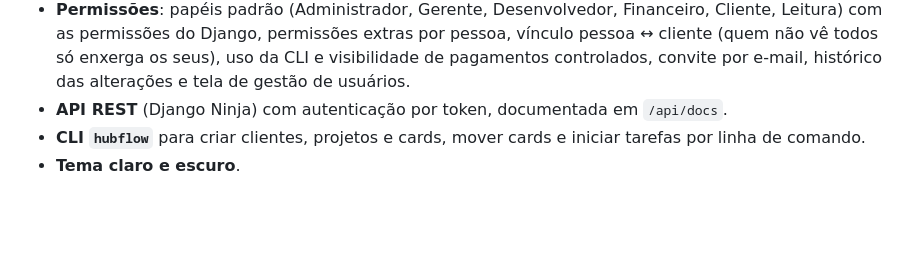
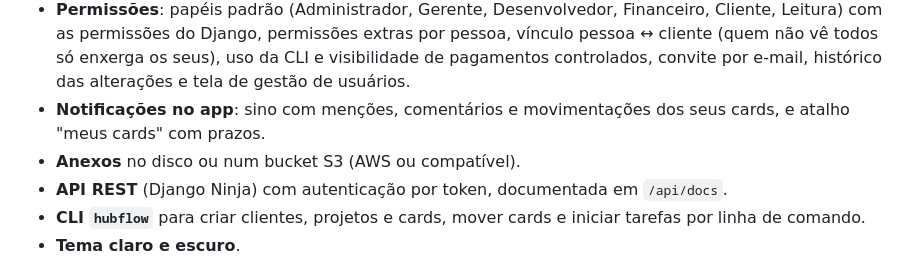
Before and after one commit to rg3915/HubFlow, a Markdown page: README.md, the part around the change. Drawn GitHub-style; blank space fills up the shorter version.

```diff
--- a/README.md
+++ b/README.md
@@ -20,6 +20,8 @@ Cada **cliente** é dono dos seus **projetos**; cada projeto corresponde a um **
 - **Colaboração no card**: comentários com @menções (aviso por e-mail), etiquetas por projeto, prazo e responsável, checklist, anexos e histórico de atividade.
 - **Notificações por e-mail** para uma ou mais pessoas, configuráveis por cliente e por projeto (card criado, movido, concluído).
 - **Permissões**: papéis padrão (Administrador, Gerente, Desenvolvedor, Financeiro, Cliente, Leitura) com as permissões do Django, permissões extras por pessoa, vínculo pessoa ↔ cliente (quem não vê todos só enxerga os seus), uso da CLI e visibilidade de pagamentos controlados, convite por e-mail, histórico das alterações e tela de gestão de usuários.
+- **Notificações no app**: sino com menções, comentários e movimentações dos seus cards, e atalho "meus cards" com prazos.
+- **Anexos** no disco ou num bucket S3 (AWS ou compatível).
 - **API REST** (Django Ninja) com autenticação por token, documentada em `/api/docs`.
 - **CLI `hubflow`** para criar clientes, projetos e cards, mover cards e iniciar tarefas por linha de comando.
 - **Tema claro e escuro**.
```
Also changed, not shown: CHANGELOG.md (+6 -1 lines), docs/especificacao.md (+1 -1 lines).
